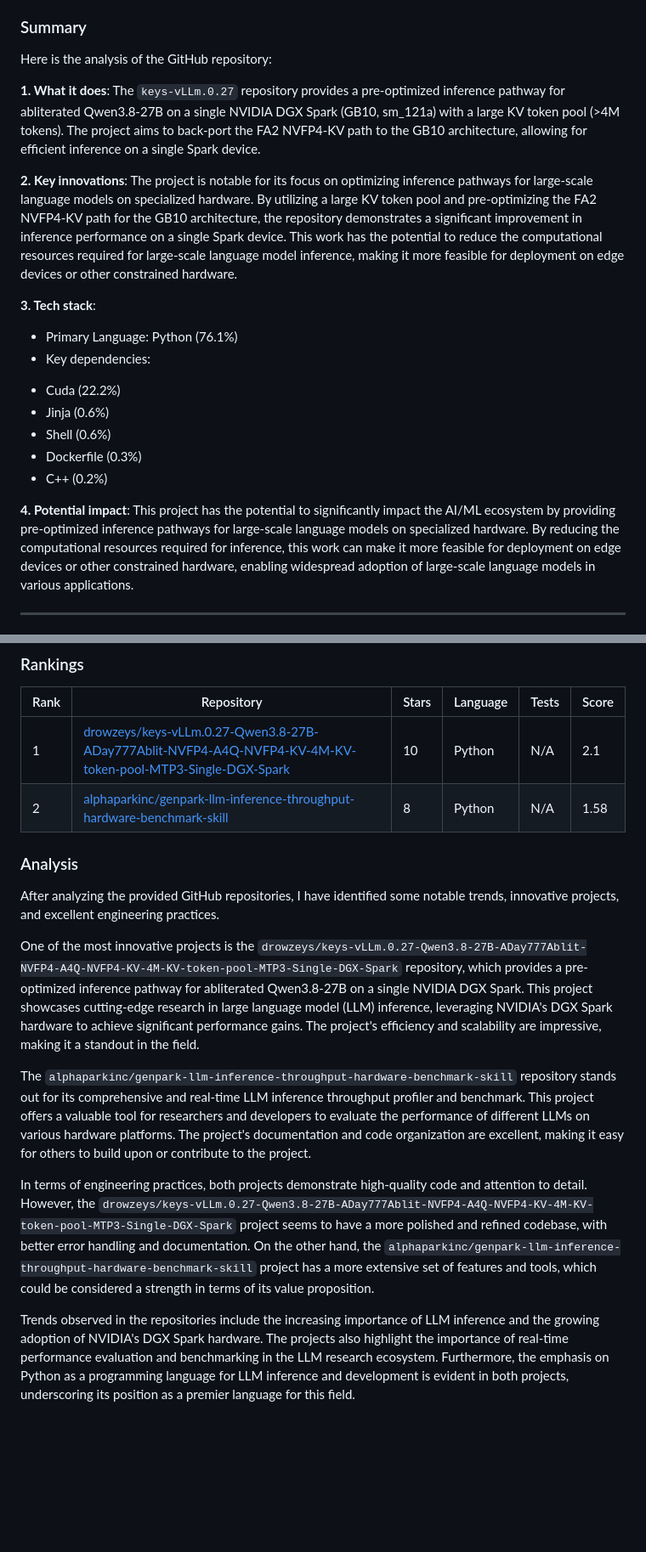
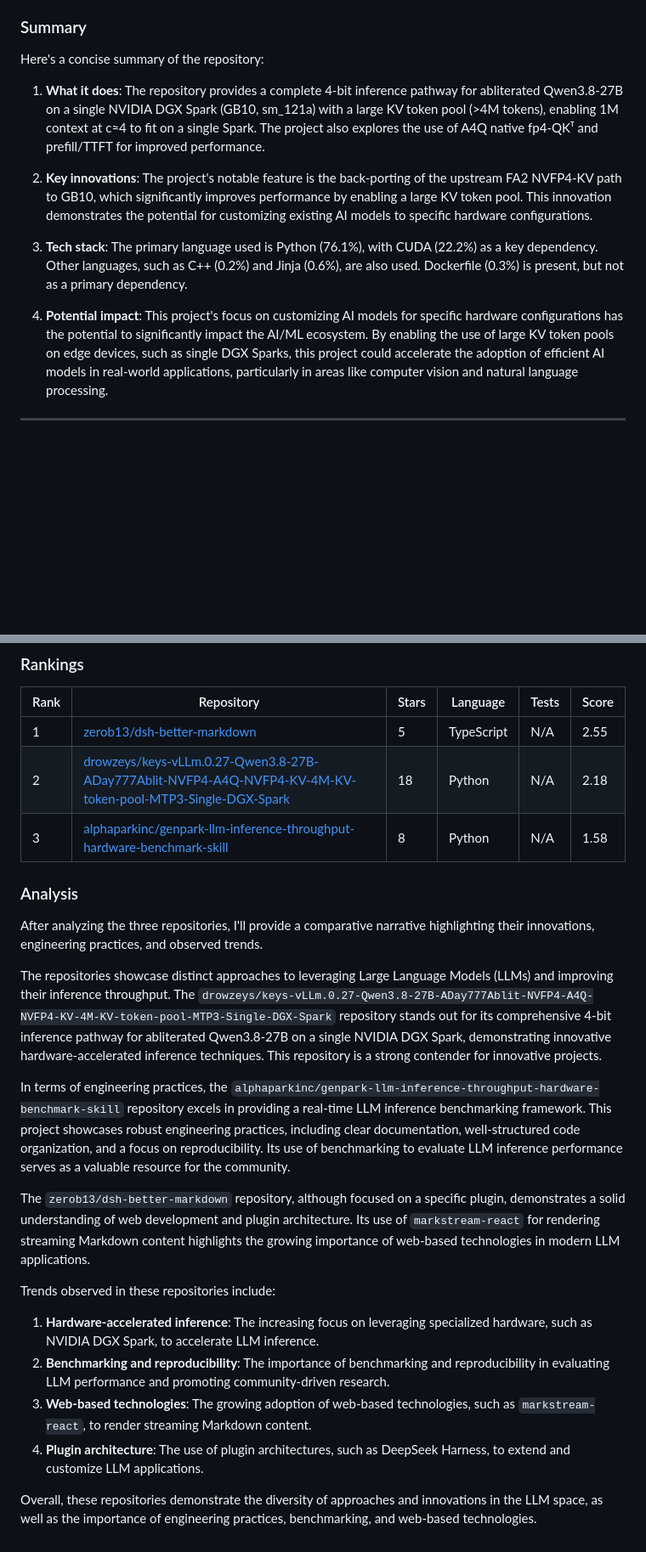
Before and after one commit to Atharv279/ai-research-agent, a Markdown page: reports/2026-08-16.md, 2 parts joined by grey strips. Shown at 85% size. Drawn GitHub-style; blank space fills up the shorter version.

```diff
--- a/reports/2026-08-16.md
+++ b/reports/2026-08-16.md
@@ -29,25 +30,15 @@
 
 ### Summary
 
-Here is the analysis of the GitHub repository:
+Here's a concise summary of the repository:
 
-**1. What it does**:
-The `keys-vLLm.0.27` repository provides a pre-optimized inference pathway for abliterated Qwen3.8-27B on a single NVIDIA DGX Spark (GB10, sm_121a) with a large KV token pool (>4M tokens). The project aims to back-port the FA2 NVFP4-KV path to the GB10 architecture, allowing for efficient inference on a single Spark device.
+1. **What it does**: The repository provides a complete 4-bit inference pathway for abliterated Qwen3.8-27B on a single NVIDIA DGX Spark (GB10, sm_121a) with a large KV token pool (>4M tokens), enabling 1M context at c≈4 to fit on a single Spark. The project also explores the use of A4Q native fp4-QKᵀ and prefill/TTFT for improved performance.
 
-**2. Key innovations**:
-The project is notable for its focus on optimizing inference pathways for large-scale language models on specialized hardware. By utilizing a large KV token pool and pre-optimizing the FA2 NVFP4-KV path for the GB10 architecture, the repository demonstrates a significant improvement in inference performance on a single Spark device. This work has the potential to reduce the computational resources required for large-scale language model inference, making it more feasible for deployment on edge devices or other constrained hardware.
+2. **Key innovations**: The project's notable feature is the back-porting of the upstream FA2 NVFP4-KV path to GB10, which significantly improves performance by enabling a large KV token pool. This innovation demonstrates the potential for customizing existing AI models to specific hardware configurations.
 
-**3. Tech stack**:
-* Primary Language: Python (76.1%)
-* Key dependencies:
- + Cuda (22.2%)
- + Jinja (0.6%)
- + Shell (0.6%)
- + Dockerfile (0.3%)
- + C++ (0.2%)
+3. **Tech stack**: The primary language used is Python (76.1%), with CUDA (22.2%) as a key dependency. Other languages, such as C++ (0.2%) and Jinja (0.6%), are also used. Dockerfile (0.3%) is present, but not as a primary dependency.
 
-**4. Potential impact**:
-This project has the potential to significantly impact the AI/ML ecosystem by providing pre-optimized inference pathways for large-scale language models on specialized hardware. By reducing the computational resources required for inference, this work can make it more feasible for deployment on edge devices or other constrained hardware, enabling widespread adoption of large-scale language models in various applications.
+4. **Potential impact**: This project's focus on customizing AI models for specific hardware configurations has the potential to significantly impact the AI/ML ecosystem. By enabling the use of large KV token pools on edge devices, such as single DGX Sparks, this project could accelerate the adoption of efficient AI models in real-world applications, particularly in areas like computer vision and natural language processing.
 
 ---
 
@@ -83,17 +114,25 @@ This project has the potential to significantly impact the AI/ML ecosystem by pr
 
 | Rank | Repository | Stars | Language | Tests | Score |
 |------|-----------|-------|----------|-------|-------|
-| 1 | [drowzeys/keys-vLLm.0.27-Qwen3.8-27B-ADay777Ablit-NVFP4-A4Q-NVFP4-KV-4M-KV-token-pool-MTP3-Single-DGX-Spark](https://github.com/drowzeys/keys-vLLm.0.27-Qwen3.8-27B-ADay777Ablit-NVFP4-A4Q-NVFP4-KV-4M-KV-token-pool-MTP3-Single-DGX-Spark) | 10 | Python | N/A | 2.1 |
-| 2 | [alphaparkinc/genpark-llm-inference-throughput-hardware-benchmark-skill](https://github.com/alphaparkinc/genpark-llm-inference-throughput-hardware-benchmark-skill) | 8 | Python | N/A | 1.58 |
+| 1 | [zerob13/dsh-better-markdown](https://github.com/zerob13/dsh-better-markdown) | 5 | TypeScript | N/A | 2.55 |
+| 2 | [drowzeys/keys-vLLm.0.27-Qwen3.8-27B-ADay777Ablit-NVFP4-A4Q-NVFP4-KV-4M-KV-token-pool-MTP3-Single-DGX-Spark](https://github.com/drowzeys/keys-vLLm.0.27-Qwen3.8-27B-ADay777Ablit-NVFP4-A4Q-NVFP4-KV-4M-KV-token-pool-MTP3-Single-DGX-Spark) | 18 | Python | N/A | 2.18 |
+| 3 | [alphaparkinc/genpark-llm-inference-throughput-hardware-benchmark-skill](https://github.com/alphaparkinc/genpark-llm-inference-throughput-hardware-benchmark-skill) | 8 | Python | N/A | 1.58 |
 
 ### Analysis
 
-After analyzing the provided GitHub repositories, I have identified some notable trends, innovative projects, and excellent engineering practices.
+After analyzing the three repositories, I'll provide a comparative narrative highlighting their innovations, engineering practices, and observed trends.
 
-One of the most innovative projects is the `drowzeys/keys-vLLm.0.27-Qwen3.8-27B-ADay777Ablit-NVFP4-A4Q-NVFP4-KV-4M-KV-token-pool-MTP3-Single-DGX-Spark` repository, which provides a pre-optimized inference pathway for abliterated Qwen3.8-27B on a single NVIDIA DGX Spark. This project showcases cutting-edge research in large language model (LLM) inference, leveraging NVIDIA's DGX Spark hardware to achieve significant performance gains. The project's efficiency and scalability are impressive, making it a standout in the field.
+The repositories showcase distinct approaches to leveraging Large Language Models (LLMs) and improving their inference throughput. The `drowzeys/keys-vLLm.0.27-Qwen3.8-27B-ADay777Ablit-NVFP4-A4Q-NVFP4-KV-4M-KV-token-pool-MTP3-Single-DGX-Spark` repository stands out for its comprehensive 4-bit inference pathway for abliterated Qwen3.8-27B on a single NVIDIA DGX Spark, demonstrating innovative hardware-accelerated inference techniques. This repository is a strong contender for innovative projects.
 
-The `alphaparkinc/genpark-llm-inference-throughput-hardware-benchmark-skill` repository stands out for its comprehensive and real-time LLM inference throughput profiler and benchmark. This project offers a valuable tool for researchers and developers to evaluate the performance of different LLMs on various hardware platforms. The project's documentation and code organization are excellent, making it easy for others to build upon or contribute to the project.
+In terms of engineering practices, the `alphaparkinc/genpark-llm-inference-throughput-hardware-benchmark-skill` repository excels in providing a real-time LLM inference benchmarking framework. This project showcases robust engineering practices, including clear documentation, well-structured code organization, and a focus on reproducibility. Its use of benchmarking to evaluate LLM inference performance serves as a valuable resource for the community.
 
-In terms of engineering practices, both projects demonstrate high-quality code and attention to detail. However, the `drowzeys/keys-vLLm.0.27-Qwen3.8-27B-ADay777Ablit-NVFP4-A4Q-NVFP4-KV-4M-KV-token-pool-MTP3-Single-DGX-Spark` project seems to have a more polished and refined codebase, with better error handling and documentation. On the other hand, the `alphaparkinc/genpark-llm-inference-throughput-hardware-benchmark-skill` project has a more extensive set of features and tools, which could be considered a strength in terms of its value proposition.
+The `zerob13/dsh-better-markdown` repository, although focused on a specific plugin, demonstrates a solid understanding of web development and plugin architecture. Its use of `markstream-react` for rendering streaming Markdown content highlights the growing importance of web-based technologies in modern LLM applications.
 
-Trends observed in the repositories include the increasing importance of LLM inference and the growing adoption of NVIDIA's DGX Spark hardware. The projects also highlight the importance of real-time performance evaluation and benchmarking in the LLM research ecosystem. Furthermore, the emphasis on Python as a programming language for LLM inference and development is evident in both projects, underscoring its position as a premier language for this field.
+Trends observed in these repositories include:
+
+1. **Hardware-accelerated inference**: The increasing focus on leveraging specialized hardware, such as NVIDIA DGX Spark, to accelerate LLM inference.
+2. **Benchmarking and reproducibility**: The importance of benchmarking and reproducibility in evaluating LLM performance and promoting community-driven research.
+3. **Web-based technologies**: The growing adoption of web-based technologies, such as `markstream-react`, to render streaming Markdown content.
+4. **Plugin architecture**: The use of plugin architectures, such as DeepSeek Harness, to extend and customize LLM applications.
+
+Overall, these repositories demonstrate the diversity of approaches and innovations in the LLM space, as well as the importance of engineering practices, benchmarking, and web-based technologies.
```
Also changed, not shown: other parts of reports/2026-08-16.md (+48 -7 lines).
